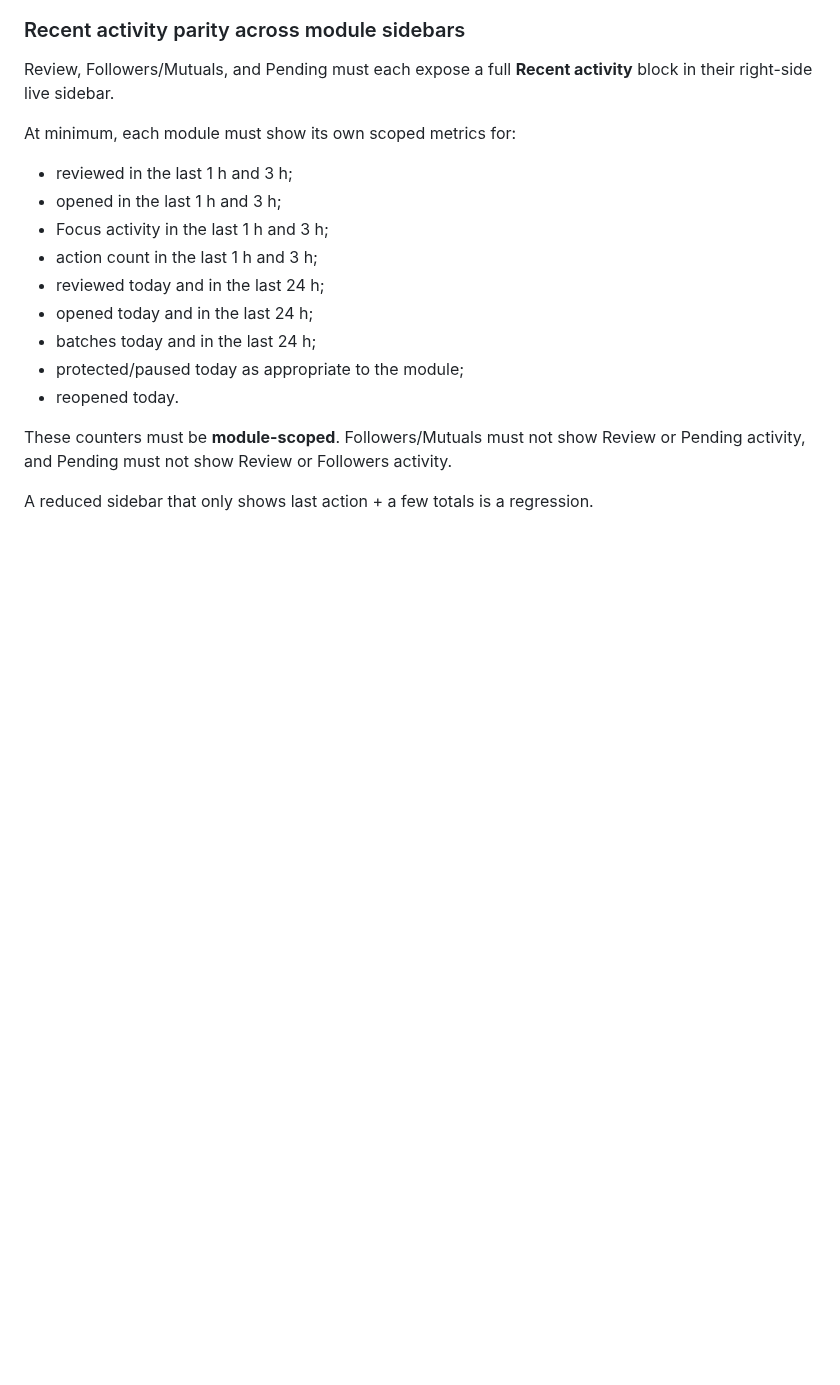
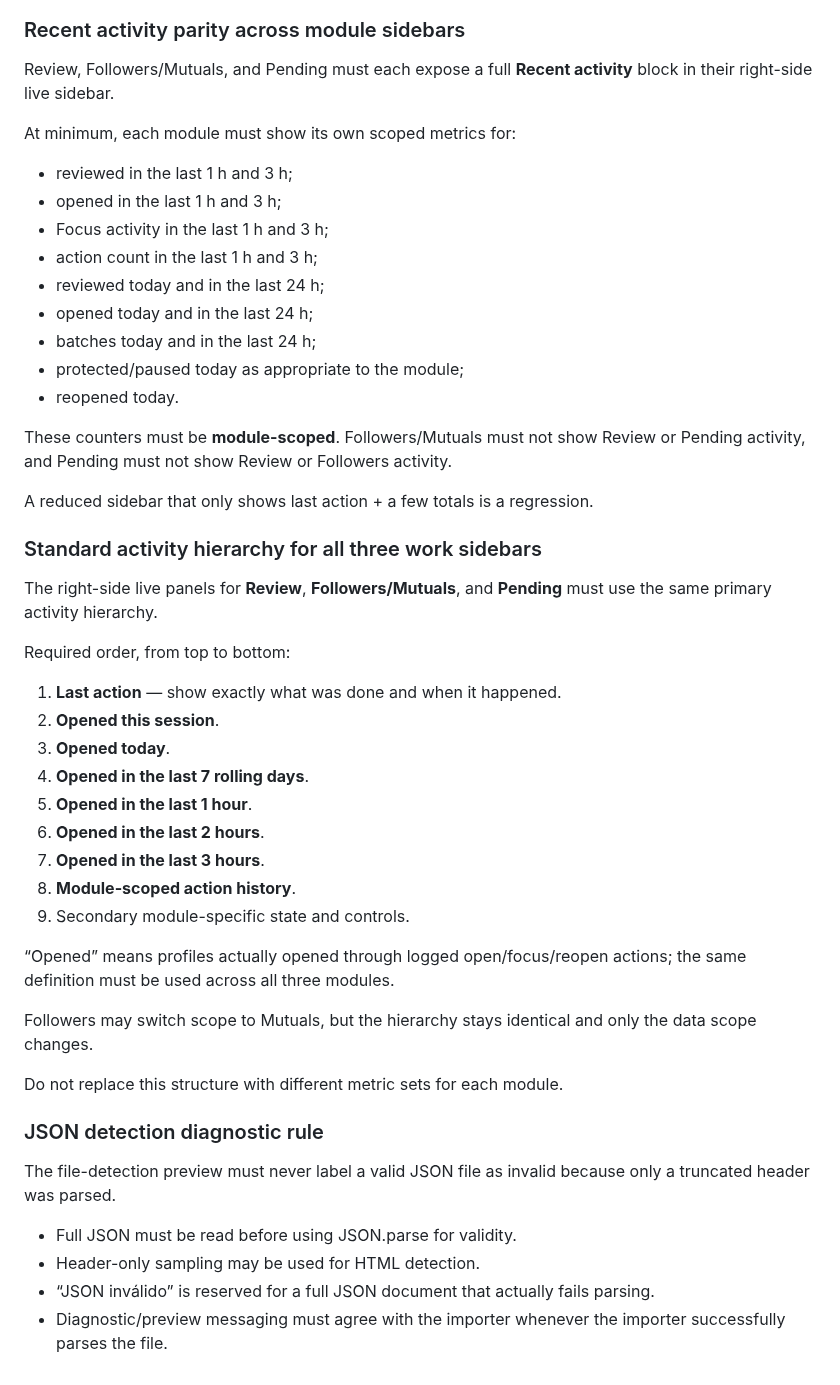
Before and after one commit to michels-lab/IG-Cleaner-Pro, a Markdown page: PROJECT_LOG.md, the part around the change. Drawn GitHub-style; blank space fills up the shorter version.

Commit message:
Standardize module activity sidebars and JSON diagnostics

```diff
--- a/PROJECT_LOG.md
+++ b/PROJECT_LOG.md
@@ -259,3 +259,34 @@ At minimum, each module must show its own scoped metrics for:
 These counters must be **module-scoped**. Followers/Mutuals must not show Review or Pending activity, and Pending must not show Review or Followers activity.
 
 A reduced sidebar that only shows last action + a few totals is a regression.
+
+
+### Standard activity hierarchy for all three work sidebars
+
+The right-side live panels for **Review**, **Followers/Mutuals**, and **Pending** must use the same primary activity hierarchy.
+
+Required order, from top to bottom:
+1. **Last action** — show exactly what was done and when it happened.
+2. **Opened this session**.
+3. **Opened today**.
+4. **Opened in the last 7 rolling days**.
+5. **Opened in the last 1 hour**.
+6. **Opened in the last 2 hours**.
+7. **Opened in the last 3 hours**.
+8. **Module-scoped action history**.
+9. Secondary module-specific state and controls.
+
+“Opened” means profiles actually opened through logged open/focus/reopen actions; the same definition must be used across all three modules.
+
+Followers may switch scope to Mutuals, but the hierarchy stays identical and only the data scope changes.
+
+Do not replace this structure with different metric sets for each module.
+
+### JSON detection diagnostic rule
+
+The file-detection preview must never label a valid JSON file as invalid because only a truncated header was parsed.
+
+- Full JSON must be read before using JSON.parse for validity.
+- Header-only sampling may be used for HTML detection.
+- “JSON inválido” is reserved for a full JSON document that actually fails parsing.
+- Diagnostic/preview messaging must agree with the importer whenever the importer successfully parses the file.
```
